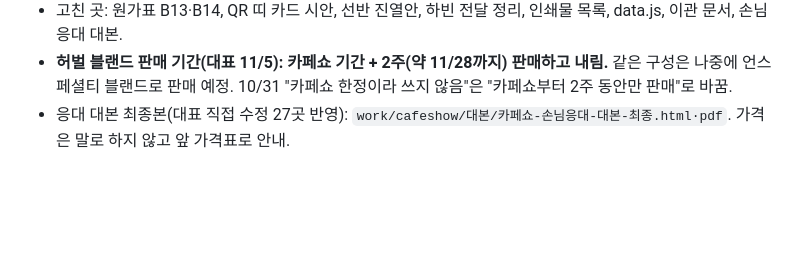
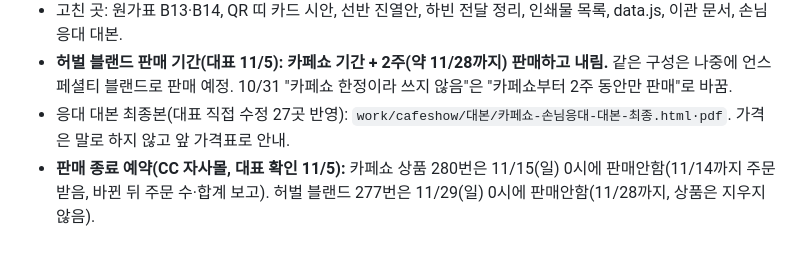
Before and after one commit to Gachicoffee/cafeshow2026, a Markdown page: planning/결정사항.md, the part around the change. Drawn GitHub-style; blank space fills up the shorter version.

Commit message:
판매 종료 예약 기록(280번 11/15, 허벌 277번 11/29)
Co-Authored-By: Claude Opus 5.5 <noreply@anthropic.com>

```diff
--- a/planning/결정사항.md
+++ b/planning/결정사항.md
@@ -294,3 +294,4 @@
 - 고친 곳: 원가표 B13·B14, QR 띠 카드 시안, 선반 진열안, 하빈 전달 정리, 인쇄물 목록, data.js, 이관 문서, 손님 응대 대본.
 - **허벌 블랜드 판매 기간(대표 11/5): 카페쇼 기간 + 2주(약 11/28까지) 판매하고 내림.** 같은 구성은 나중에 언스페셜티 블랜드로 판매 예정. 10/31 "카페쇼 한정이라 쓰지 않음"은 "카페쇼부터 2주 동안만 판매"로 바꿈.
 - 응대 대본 최종본(대표 직접 수정 27곳 반영): `work/cafeshow/대본/카페쇼-손님응대-대본-최종.html·pdf`. 가격은 말로 하지 않고 앞 가격표로 안내.
+- **판매 종료 예약(CC 자사몰, 대표 확인 11/5):** 카페쇼 상품 280번은 11/15(일) 0시에 판매안함(11/14까지 주문 받음, 바뀐 뒤 주문 수·합계 보고). 허벌 블랜드 277번은 11/29(일) 0시에 판매안함(11/28까지, 상품은 지우지 않음).
```
